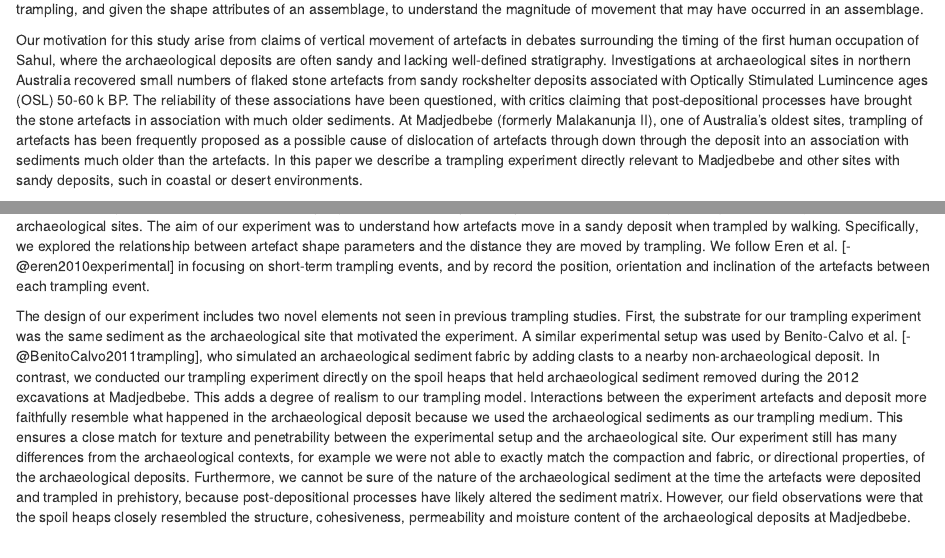
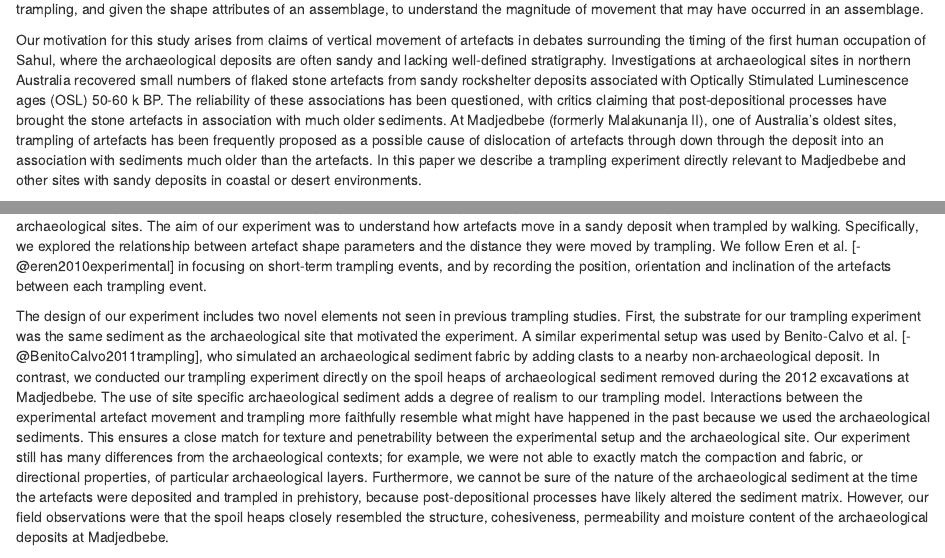
Before and after one commit to benmarwick/mjbtramp, an R Markdown document (analysis/paper/Marwick_Hayes_et_al.Rmd): the page in a window 1100 px wide, from 580 px down, and a second part further down, joined at a grey line. Rendered offline with R 4.5, knitr and Pandoc, with nearby package versions; drawn as R Markdown's standard HTML page in place of the format the file asks for; code that draws random numbers runs with fixed seeds of ours; some code elsewhere in the file could not run offline; a font, style sheet, LaTeX package, included part or bibliography that could not be used is replaced or left out; common packages that the code uses without loading them are loaded.

Commit message:
Update Marwick_Hayes_et_al.Rmd

```diff
--- a/analysis/paper/Marwick_Hayes_et_al.Rmd
+++ b/analysis/paper/Marwick_Hayes_et_al.Rmd
@@ -289,11 +289,11 @@ fifteensum <- data.frame(cbind(fifteenhor, fifteenver, fifteentot))
 
 Claims for the first evidence of human activity, or of new types of activity, at many archaeological sites depend on a close stratigraphic association between culturally modified materials and dated materials. To be confident of these associations we need a robust understanding of the process of artefacts displacement from their original locations due to post-depositional processes. Examples of problematic vertical separation of artefacts that complicate the interpretation of archaeological deposits have been known for some time. For example, Villa and Courtin [-@villa1983267] describe conjoinable artefacts up to 1 m vertically apart and in different deposits. Similarly, Cahen and Moeyersons [-@cahen1977subsurface] report refitting artefacts up with to 1 m of vertical separation at Gombe Point in Zaire. At FxJj50, Koobi Fora, Kenya, Bunn et al. [-@bunn1980] report conjoinable pieces up to 50 cm apart vertically in brief occupation deposits of alluvial sandy silt. At Cave Spring, Tenessee, Hofman [-@hofman1986vertical] recorded refitting artefacts over 20-40 cm of vertical distance. Richardson [-@Richardson1992] observed a maximum vertical separation of 30 cm for conjoining artefacts from different excavation units at Kenniff Cave (Queensland, Australia). In this paper we use geological methods to explore clast shape and size metrics to identify relationships that might help identify artefacts that have moved due to trampling, and given the shape attributes of an assemblage, to understand the magnitude of movement that may have occurred in an assemblage.
 
-Our motivation for this study arise from claims of vertical movement of artefacts in debates surrounding the timing of the first human occupation of Sahul, where the archaeological deposits are often sandy and lacking well-defined stratigraphy. Investigations at archaeological sites in northern Australia recovered small numbers of flaked stone artefacts from sandy rockshelter deposits associated with Optically Stimulated Lumincence ages (OSL) 50-60 k BP. The reliability of these associations have been questioned, with critics claiming that post-depositional processes have brought the stone artefacts in association with much older sediments. At Madjedbebe (formerly Malakanunja II), one of Australia's oldest sites, trampling of artefacts has been frequently proposed as a possible cause of dislocation of artefacts through down through the deposit into an association with sediments much older than the artefacts. In this paper we describe a trampling experiment directly relevant to Madjedbebe and other sites with sandy deposits, such in coastal or desert environments.
-
-Because of the importance of its effect on the understanding artefact contexts and associations, trampling experiments are a mainstay of archaeological science. For example, Eren et al. [-@eren2010experimental] summarised fourteen publications of trampling experiments, all aimed at understanding how a human and animal trampling contribute to the spatial  displacement of, and damage to, object commonly found in archaeological sites. The aim of our experiment was to understand how artefacts move in a sandy deposit when trampled by walking. Specifically, we explored the relationship between artefact shape parameters and the distance they are moved by trampling. We follow Eren et al. [-@eren2010experimental] in focusing on short-term trampling events, and by record the position, orientation and inclination of the artefacts between each trampling event.
-
-The design of our experiment includes two novel elements not seen in previous trampling studies. First, the substrate for our trampling experiment was the same sediment as the archaeological site that motivated the experiment. A similar experimental setup was used by Benito-Calvo et al. [-@BenitoCalvo2011trampling], who simulated an archaeological sediment fabric by adding clasts to a nearby non-archaeological deposit. In contrast, we conducted our trampling experiment directly on the spoil heaps that held archaeological sediment removed during the 2012 excavations at Madjedbebe. This adds a degree of realism to our trampling model. Interactions between the experiment artefacts and deposit more faithfully resemble what happened in the archaeological deposit because we used the archaeological sediments as our trampling medium. This ensures a close match for texture and penetrability between the experimental setup and the archaeological site. Our experiment still has many differences from the archaeological contexts, for example we were not able to exactly match the compaction and fabric, or directional properties, of the archaeological deposits. Furthermore, we cannot be sure of the nature of the archaeological sediment at the time the artefacts were deposited and trampled in prehistory, because post-depositional processes have likely altered the sediment matrix. However, our field observations were that the spoil heaps closely resembled the structure, cohesiveness, permeability and moisture content of the archaeological deposits at Madjedbebe.
+Our motivation for this study arises from claims of vertical movement of artefacts in debates surrounding the timing of the first human occupation of Sahul, where the archaeological deposits are often sandy and lacking well-defined stratigraphy. Investigations at archaeological sites in northern Australia recovered small numbers of flaked stone artefacts from sandy rockshelter deposits associated with Optically Stimulated Luminescence ages (OSL) 50-60 k BP. The reliability of these associations has been questioned, with critics claiming that post-depositional processes have brought the stone artefacts in association with much older sediments. At Madjedbebe (formerly Malakunanja II), one of Australia's oldest sites, trampling of artefacts has been frequently proposed as a possible cause of dislocation of artefacts through down through the deposit into an association with sediments much older than the artefacts. In this paper we describe a trampling experiment directly relevant to Madjedbebe and other sites with sandy deposits in coastal or desert environments.
+
+Because of the importance of their effect on the understanding artefact contexts and associations, trampling experiments are a mainstay of archaeological science. For example, Eren et al. [-@eren2010experimental] summarised fourteen publications of trampling experiments, all aimed at understanding how a human and animal trampling contribute to the spatial  displacement of, and damage to, object commonly found in archaeological sites. The aim of our experiment was to understand how artefacts move in a sandy deposit when trampled by walking. Specifically, we explored the relationship between artefact shape parameters and the distance they were moved by trampling. We follow Eren et al. [-@eren2010experimental] in focusing on short-term trampling events, and by recording the position, orientation and inclination of the artefacts between each trampling event.
+
+The design of our experiment includes two novel elements not seen in previous trampling studies. First, the substrate for our trampling experiment was the same sediment as the archaeological site that motivated the experiment. A similar experimental setup was used by Benito-Calvo et al. [-@BenitoCalvo2011trampling], who simulated an archaeological sediment fabric by adding clasts to a nearby non-archaeological deposit. In contrast, we conducted our trampling experiment directly on the spoil heaps of archaeological sediment removed during the 2012 excavations at Madjedbebe. The use of site specific archaeological sediment adds a degree of realism to our trampling model. Interactions between the experimental artefact movement and trampling more faithfully resemble what might have happened in the past because we used the archaeological sediments. This ensures a close match for texture and penetrability between the experimental setup and the archaeological site. Our experiment still has many differences from the archaeological contexts; for example, we were not able to exactly match the compaction and fabric, or directional properties, of particular archaeological layers. Furthermore, we cannot be sure of the nature of the archaeological sediment at the time the artefacts were deposited and trampled in prehistory, because post-depositional processes have likely altered the sediment matrix. However, our field observations were that the spoil heaps closely resembled the structure, cohesiveness, permeability and moisture content of the archaeological deposits at Madjedbebe.
 
 Our second novel element is the use of a system for classifying artefact shape that is derived from geological studies of the effect of particle shape on their movement in sediments. Previous studies have used artefact length or mass as a proxy for artefact size to investigate the relationship between size and movement [eg. @Nielsen1991trampling; @GiffordGonzalez1985]. As Eren et al. [-@eren2010experimental] note, previous studies are not unanimous in demonstrating a relationship between artefact size and movement. This may be because length and mass by themselves are not especially sensitive variables when considering artefact movement. In studying the natural movement of clasts on the landscape, sedimentary geologists have developed a number of shape quantification systems to investigate the transport history of sediments and characterize depositional environments [@Oakey2005grainshape; @Woronow992pebbleshape; @Benn1992pebbleshape; @blott2008particle].  We adopted the simplest of these, the Zingg system, to quantify artefact shape and investigate its relationship with movement resulting from trampling.
 
```
